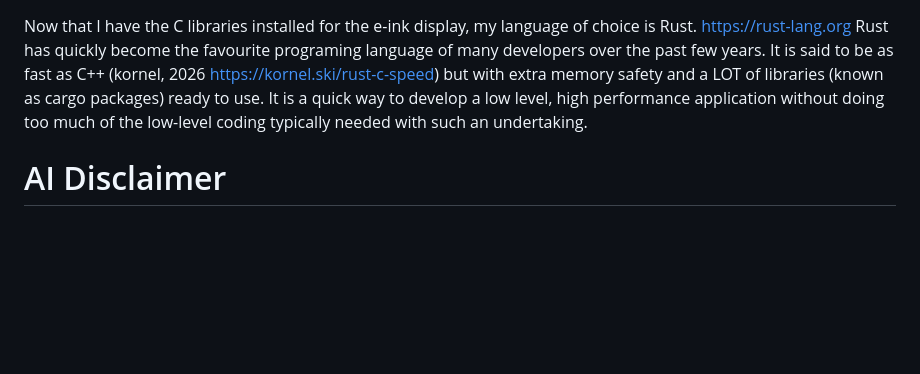
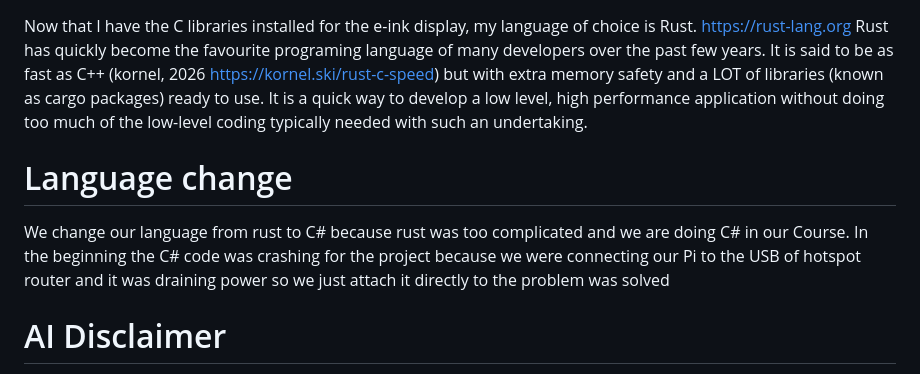
Before and after one commit to JKJameson/IoT-Project-1, a Markdown page: PI_ADVENTURES.md, the part around the change. GitHub-like rendering; blank space fills up the shorter version.

Commit message:
Changes in PI ADVENTURES NOTES

```diff
--- a/PI_ADVENTURES.md
+++ b/PI_ADVENTURES.md
@@ -60,6 +60,9 @@ Now that I have the C libraries installed for the e-ink display, my language of
 Rust has quickly become the favourite programing language of many developers over the past few years. It is said to be as fast as C++ (kornel, 2026 https://kornel.ski/rust-c-speed) but with extra memory safety and a LOT of libraries (known as cargo packages) ready to use.
 It is a quick way to develop a low level, high performance application without doing too much of the low-level coding typically needed with such an undertaking.
 
+# Language change
+We change our language from rust to C# because rust was too complicated and we are doing C# in our Course.
+In the beginning the C# code was crashing for the project because we were connecting our Pi to the USB of hotspot router and it was draining power so we just attach it directly to the problem was solved
 # AI Disclaimer
 I used Claude Code to generate the boilerplate code conversion from the example C library provided by WaveShare to Rust code.
 This provides us with a working example written in Rust, ready to be adapted for our project.
```
